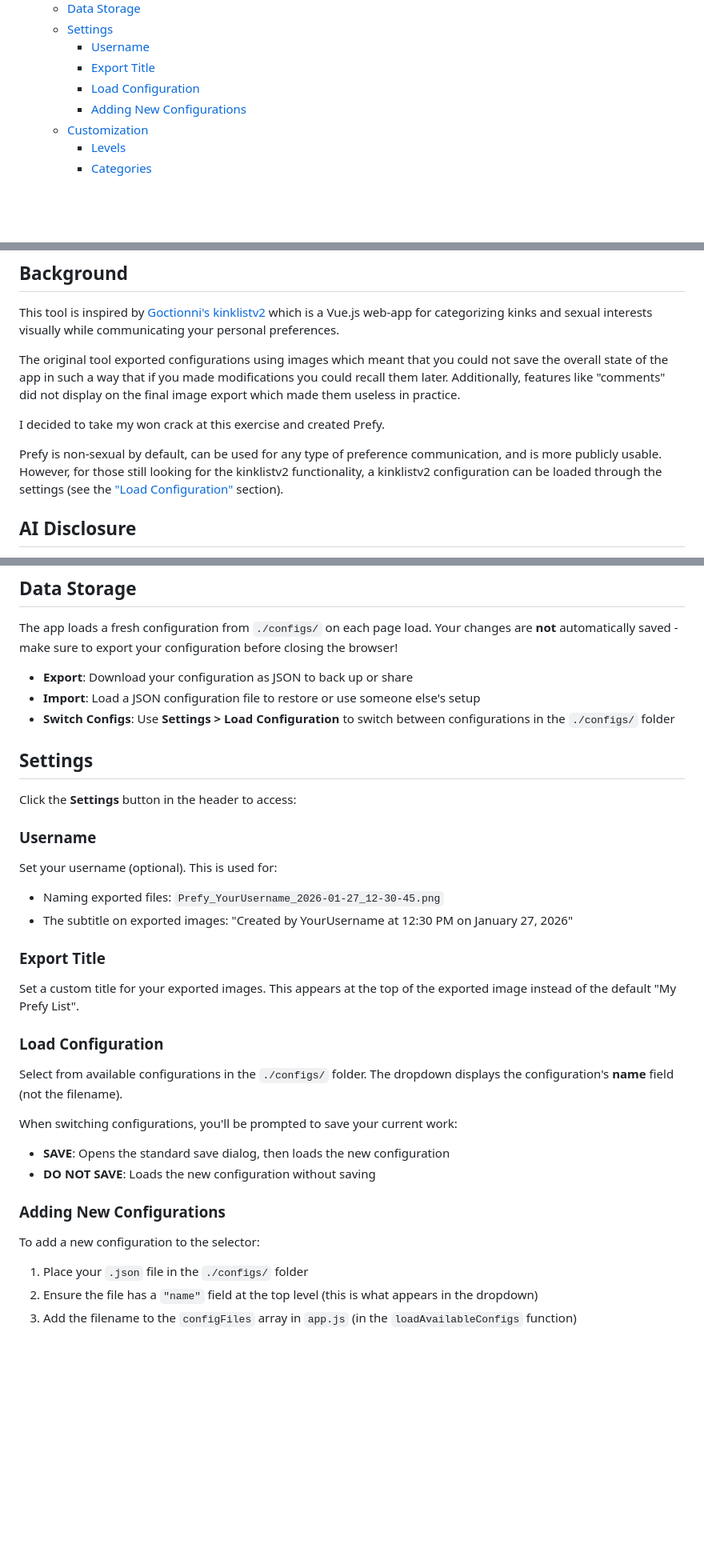
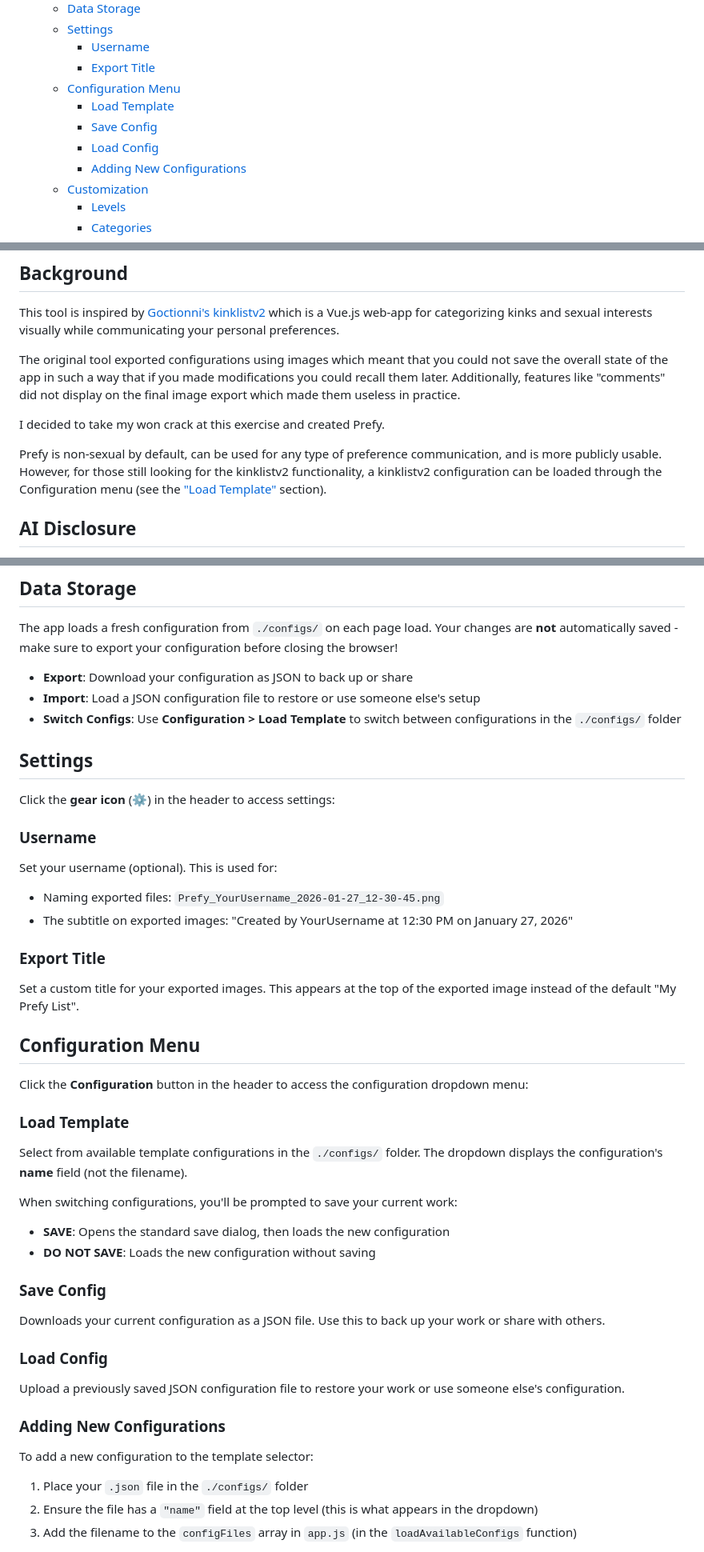
Before and after one commit to HedonisticProse/Prefy, a Markdown page: README.md, 3 parts joined by grey strips. Shown at 80% size. Rendered like a GitHub page; blank space fills up the shorter version.

Commit message:
Changes for README from 0.1.1

```diff
--- a/README.md
+++ b/README.md
@@ -24,7 +24,10 @@ Hosted on GitHub Pages: [https://hedonisticprose.github.io/Prefy/](https://hedon
   - [Settings](#settings)
     - [Username](#username)
     - [Export Title](#export-title)
-    - [Load Configuration](#load-configuration)
+  - [Configuration Menu](#configuration-menu)
+    - [Load Template](#load-template)
+    - [Save Config](#save-config)
+    - [Load Config](#load-config)
     - [Adding New Configurations](#adding-new-configurations)
   - [Customization](#customization)
     - [Levels](#levels)
@@ -44,7 +47,7 @@ The original tool exported configurations using images which meant that you coul
 
 I decided to take my won crack at this exercise and created Prefy.
 
-Prefy is non-sexual by default, can be used for any type of preference communication, and is more publicly usable. However, for those still looking for the kinklistv2 functionality, a kinklistv2 configuration can be loaded through the settings (see the ["Load Configuration"](#load-configuration) section).
+Prefy is non-sexual by default, can be used for any type of preference communication, and is more publicly usable. However, for those still looking for the kinklistv2 functionality, a kinklistv2 configuration can be loaded through the Configuration menu (see the ["Load Template"](#load-template) section).
 
 ## AI Disclosure
 
@@ -139,11 +142,11 @@ The app loads a fresh configuration from `./configs/` on each page load. Your ch
 
 - **Export**: Download your configuration as JSON to back up or share
 - **Import**: Load a JSON configuration file to restore or use someone else's setup
-- **Switch Configs**: Use **Settings > Load Configuration** to switch between configurations in the `./configs/` folder
+- **Switch Configs**: Use **Configuration > Load Template** to switch between configurations in the `./configs/` folder
 
 ## Settings
 
-Click the **Settings** button in the header to access:
+Click the **gear icon** (&#9881;) in the header to access settings:
 
 ### Username
 
@@ -156,17 +159,30 @@ Set your username (optional). This is used for:
 
 Set a custom title for your exported images. This appears at the top of the exported image instead of the default "My Prefy List".
 
-### Load Configuration
+## Configuration Menu
 
-Select from available configurations in the `./configs/` folder. The dropdown displays the configuration's **name** field (not the filename).
+Click the **Configuration** button in the header to access the configuration dropdown menu:
+
+### Load Template
+
+Select from available template configurations in the `./configs/` folder. The dropdown displays the configuration's **name** field (not the filename).
 
 When switching configurations, you'll be prompted to save your current work:
+
 - **SAVE**: Opens the standard save dialog, then loads the new configuration
 - **DO NOT SAVE**: Loads the new configuration without saving
 
+### Save Config
+
+Downloads your current configuration as a JSON file. Use this to back up your work or share with others.
+
+### Load Config
+
+Upload a previously saved JSON configuration file to restore your work or use someone else's configuration.
+
 ### Adding New Configurations
 
-To add a new configuration to the selector:
+To add a new configuration to the template selector:
 
 1. Place your `.json` file in the `./configs/` folder
 2. Ensure the file has a `"name"` field at the top level (this is what appears in the dropdown)
```
